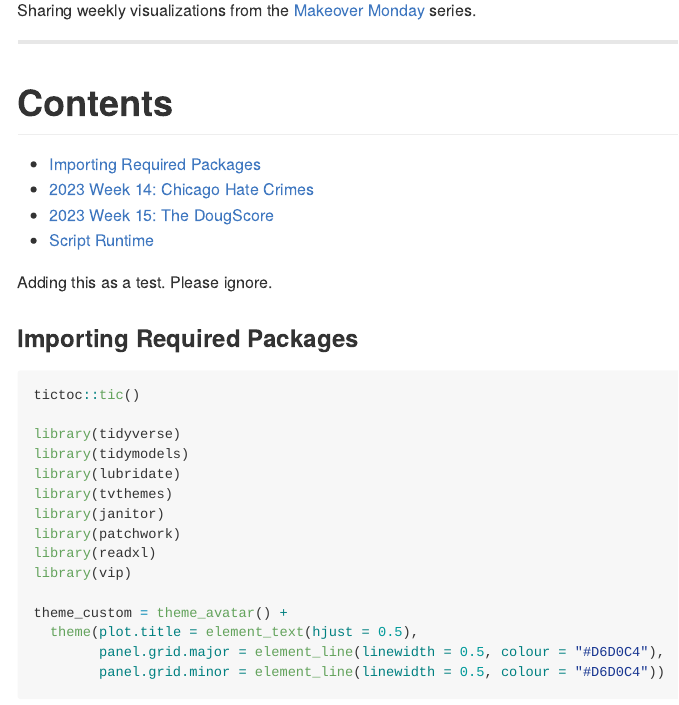
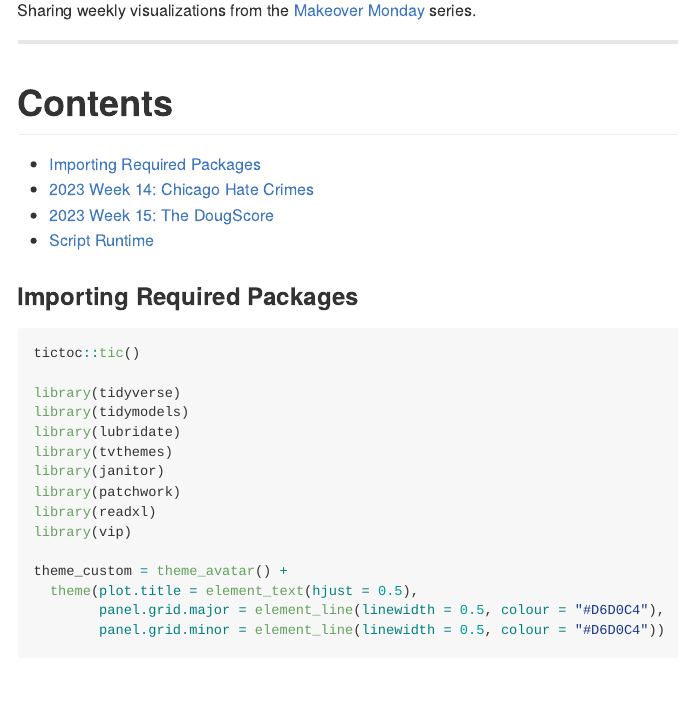
Before and after one commit to chadallison/makeover_monday, an R Markdown document (mm.rmd): the page in a window 1100 px wide, from 110 px down. Rendered offline with R 4.5, knitr and Pandoc, with nearby package versions; some code elsewhere in the file could not run offline; column names are cleaned by a stand-in for the janitor package.

Commit message:
new commit

```diff
--- a/mm.rmd
+++ b/mm.rmd
@@ -14,8 +14,6 @@ ___
 - [2023 Week 14: Chicago Hate Crimes]
 - [2023 Week 15: The DougScore]
 - [Script Runtime]
-
-Adding this as a test. Please ignore.
 
 ### Importing Required Packages
 
```
